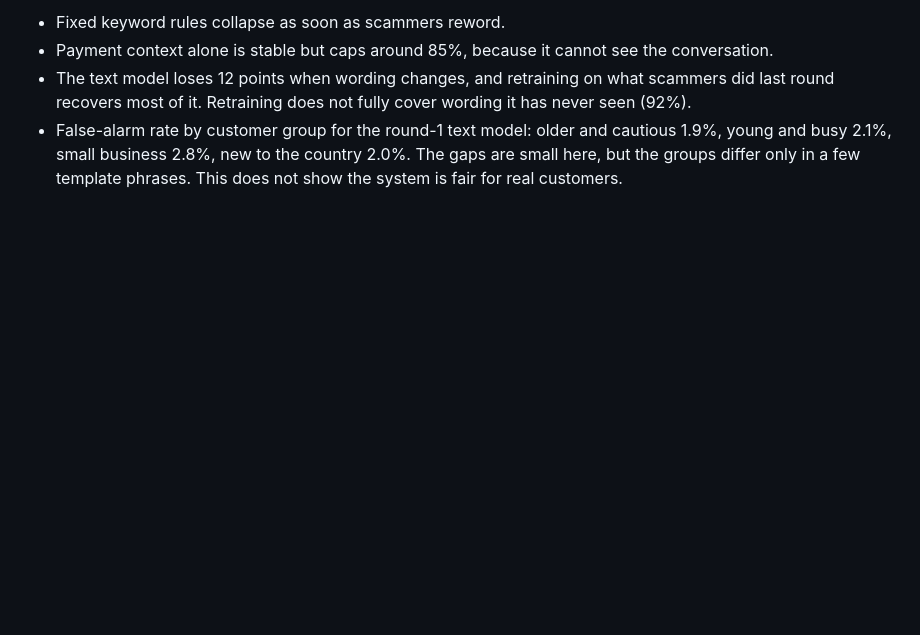
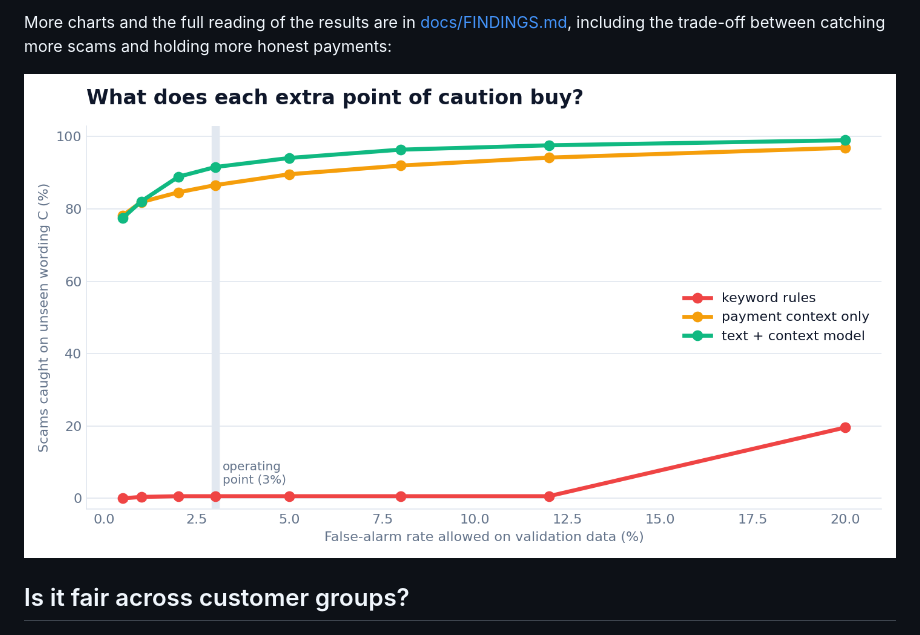
Before and after one commit to abhinavannareddy/scamshield_arena, a Markdown page: README.md, the part around the change printed below. Drawn GitHub-style; pictures changed too: docs/img/tradeoff.png (added); blank space fills up the shorter version.

```diff
--- a/README.md
+++ b/README.md
@@ -39,8 +38,9 @@ Open `/` for an interactive page: pick a preset conversation (including a reword
 
-- Fixed keyword rules collapse as soon as scammers reword.
-- Payment context alone is stable but caps around 85%, because it cannot see the conversation.
-- The text model loses 12 points when wording changes, and retraining on what scammers did last round recovers most of it. Retraining does not fully cover wording it has never seen (92%).
-- False-alarm rate by customer group for the round-1 text model: older and cautious 1.9%, young and busy 2.1%, small business 2.8%, new to the country 2.0%. The gaps are small here, but the groups differ only in a few template phrases. This does not show the system is fair for real customers.
+More charts and the full reading of the results are in [docs/FINDINGS.md](docs/FINDINGS.md), including the trade-off between catching more scams and holding more honest payments:
+
+![Trade-off](docs/img/tradeoff.png)
+
+## Is it fair across customer groups?
 
 ![False alarms by customer group](docs/img/fairness.png)
 
```
Also changed, not shown: other parts of README.md (+49 -19 lines), docs/AUDIT.md (added, +68 -0 lines), docs/FINDINGS.md (added, +45 -0 lines), docs/METHOD.md (added, +51 -0 lines), docs/img/by_scam_type.png (added), docs/img/score_spread.png (added), docs/img/wording_sets.png (added), 5 other files.
